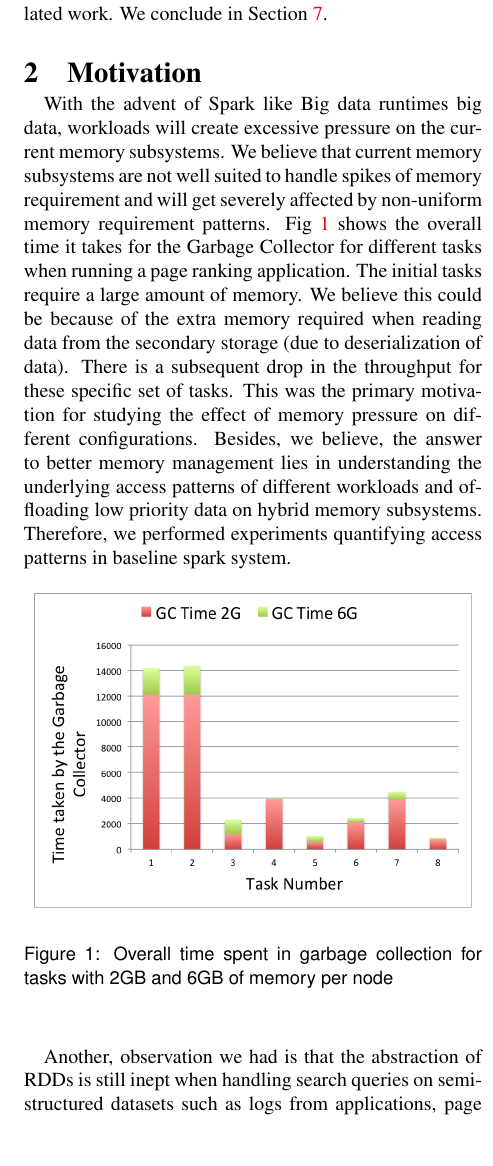
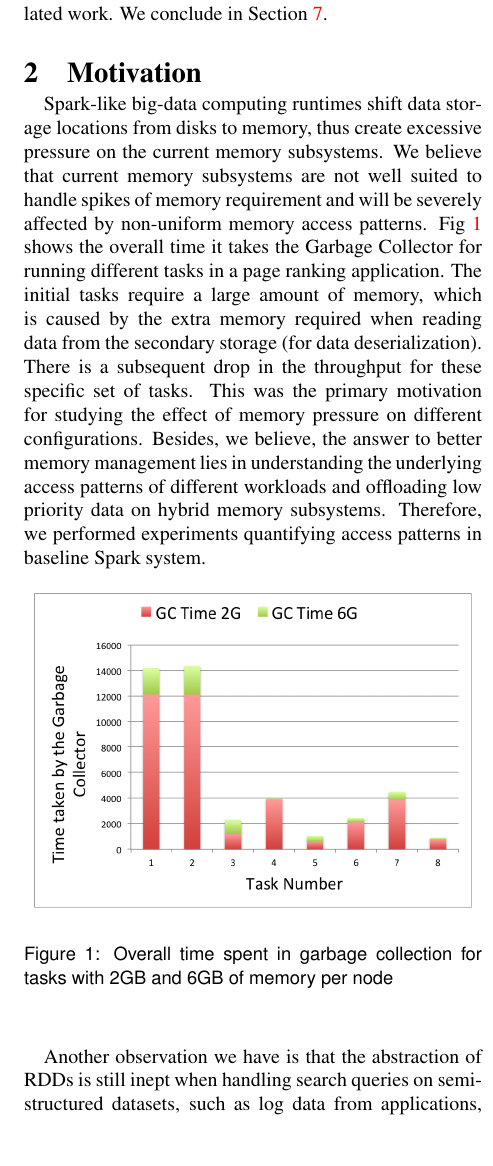
Before and after one commit to ravifreek63/memoSpark, a LaTeX paper (report/paper-final.tex, which reads report/motivation.tex): part of one column of page 2 of 8, cut so that both start at the same text. Compiled offline with pdfLaTeX.

Commit message:
Modified motivation

```diff
--- a/report/motivation.tex
+++ b/report/motivation.tex
@@ -1,7 +1,22 @@
 \section{Motivation}
 \label{sec:motivation}
 \paragraph{}
-With the advent of Spark like Big data runtimes big data, workloads will create excessive pressure on the current memory subsystems. We believe that current memory subsystems are not well suited to handle spikes of memory requirement and will get severely affected by non-uniform memory requirement patterns. Fig \ref{fig:fig1} shows the overall time it takes for the Garbage Collector for different tasks when running a page ranking application. The initial tasks require a large amount of memory. We believe this could be because of the extra memory required when reading data from the secondary storage (due to deserialization of data). There is a subsequent drop in the throughput for these specific set of tasks. This was the primary motivation for studying the effect of memory pressure on different configurations. Besides, we believe, the answer to better memory management lies in understanding the underlying access patterns of different workloads and offloading low priority data on hybrid memory subsystems. Therefore, we performed experiments quantifying access patterns in baseline spark system.
+Spark-like big-data computing runtimes shift data storage locations from
+disks to memory, thus create excessive pressure on the current memory
+subsystems.  We believe that current memory subsystems are not well
+suited to handle spikes of memory requirement and will be severely
+affected by non-uniform memory access patterns. Fig \ref{fig:fig1} shows
+the overall time it takes the Garbage Collector for running different
+tasks in a page ranking application. The initial tasks require a large
+amount of memory, which is caused by the extra memory required when
+reading data from the secondary storage (for data deserialization).
+There is a subsequent drop in the throughput for these specific set of
+tasks. This was the primary motivation for studying the effect of memory
+pressure on different configurations. Besides, we believe, the answer to
+better memory management lies in understanding the underlying access
+patterns of different workloads and offloading low priority data on
+hybrid memory subsystems. Therefore, we performed experiments
+quantifying access patterns in baseline Spark system.
 
 \begin{figure}[!ht]
 \caption{Overall time spent in garbage collection for tasks with 2GB and 6GB of memory per node}
@@ -10,4 +25,6 @@ With the advent of Spark like Big data runtimes big data, workloads will create
 \end{figure}
 
 \paragraph{}
-	Another, observation we had is that the abstraction of RDDs is still inept when handling search queries on semi-structured datasets such as logs from applications, page views etc. When filtering a dataset Spark has to parse all the partitions within a dataset, while the actual results might be contained in a subset of the overall partitions. Fig \ref{fig:fig2} shows the comparison between Vanilla Spark's filtering query and an ideal implementation of a set of queries on a dump from Wikimedia \cite{wikimedia} where we observe that on an average only 48\% of the total partitions contained relevant results. This was the primary motivation behind building a range partitioning mechanism on top of partitions and thereby indexing the data stored in RDDs.
+Another observation we have is that the abstraction of RDDs is still
+inept when handling search queries on semi-structured datasets, such as
+log data from applications, page views etc. When filtering a dataset
```
Also changed, not shown: report/motivation.tex (8 more changed lines).
